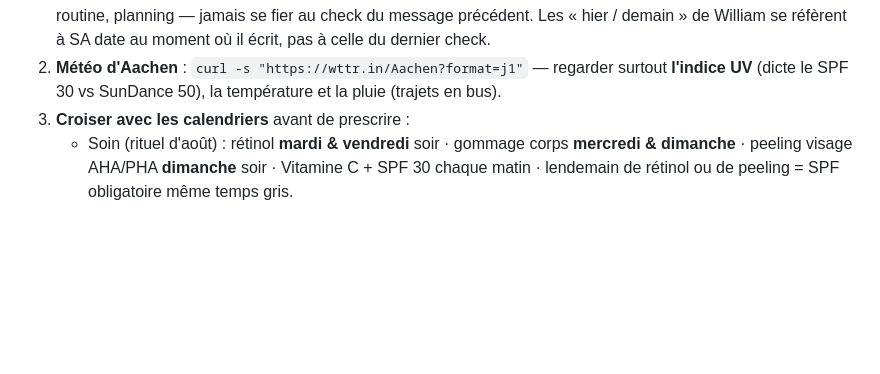
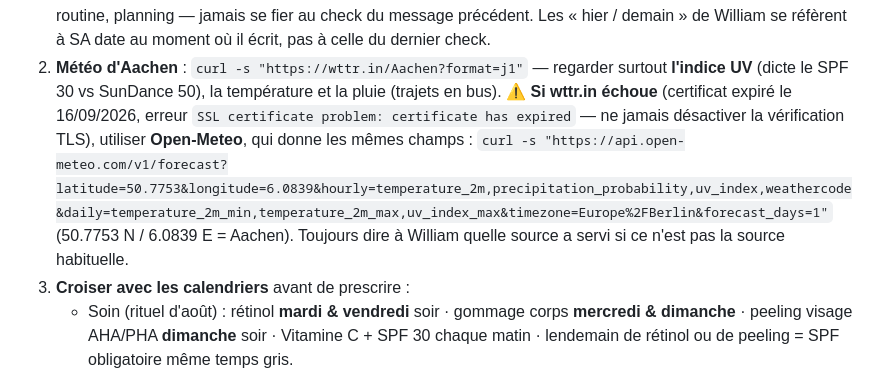
Before and after one commit to Williamszika/mon-sport-, a Markdown page: CLAUDE.md, the part around the change. Drawn GitHub-style; blank space fills up the shorter version.

Commit message:
Météo : ajouter Open-Meteo en secours, wttr.in a un certificat expiré
Le 16 septembre au matin, wttr.in renvoie « SSL certificate problem:
certificate has expired ». La règle n° 1 devient inapplicable sans
solution de repli — Open-Meteo donne les mêmes champs (température,
probabilité de pluie, indice UV) aux coordonnées d'Aachen.

Co-Authored-By: Claude Opus 5 <noreply@anthropic.com>
Claude-Session: https://claude.ai/code/session_011vAFjBTK1mhhwdsqMLBf4h

```diff
--- a/CLAUDE.md
+++ b/CLAUDE.md
@@ -23,6 +23,12 @@ moment (« ce soir », « demain », « cette semaine ») :
 2. **Météo d'Aachen** : `curl -s "https://wttr.in/Aachen?format=j1"` — regarder
    surtout **l'indice UV** (dicte le SPF 30 vs SunDance 50), la température et
    la pluie (trajets en bus).
+   ⚠️ **Si wttr.in échoue** (certificat expiré le 16/09/2026, erreur
+   `SSL certificate problem: certificate has expired` — ne jamais désactiver la
+   vérification TLS), utiliser **Open-Meteo**, qui donne les mêmes champs :
+   `curl -s "https://api.open-meteo.com/v1/forecast?latitude=50.7753&longitude=6.0839&hourly=temperature_2m,precipitation_probability,uv_index,weathercode&daily=temperature_2m_min,temperature_2m_max,uv_index_max&timezone=Europe%2FBerlin&forecast_days=1"`
+   (50.7753 N / 6.0839 E = Aachen). Toujours dire à William quelle source a
+   servi si ce n'est pas la source habituelle.
 3. **Croiser avec les calendriers** avant de prescrire :
    - Soin (rituel d'août) : rétinol **mardi & vendredi** soir · gommage corps
      **mercredi & dimanche** · peeling visage AHA/PHA **dimanche** soir ·
```
